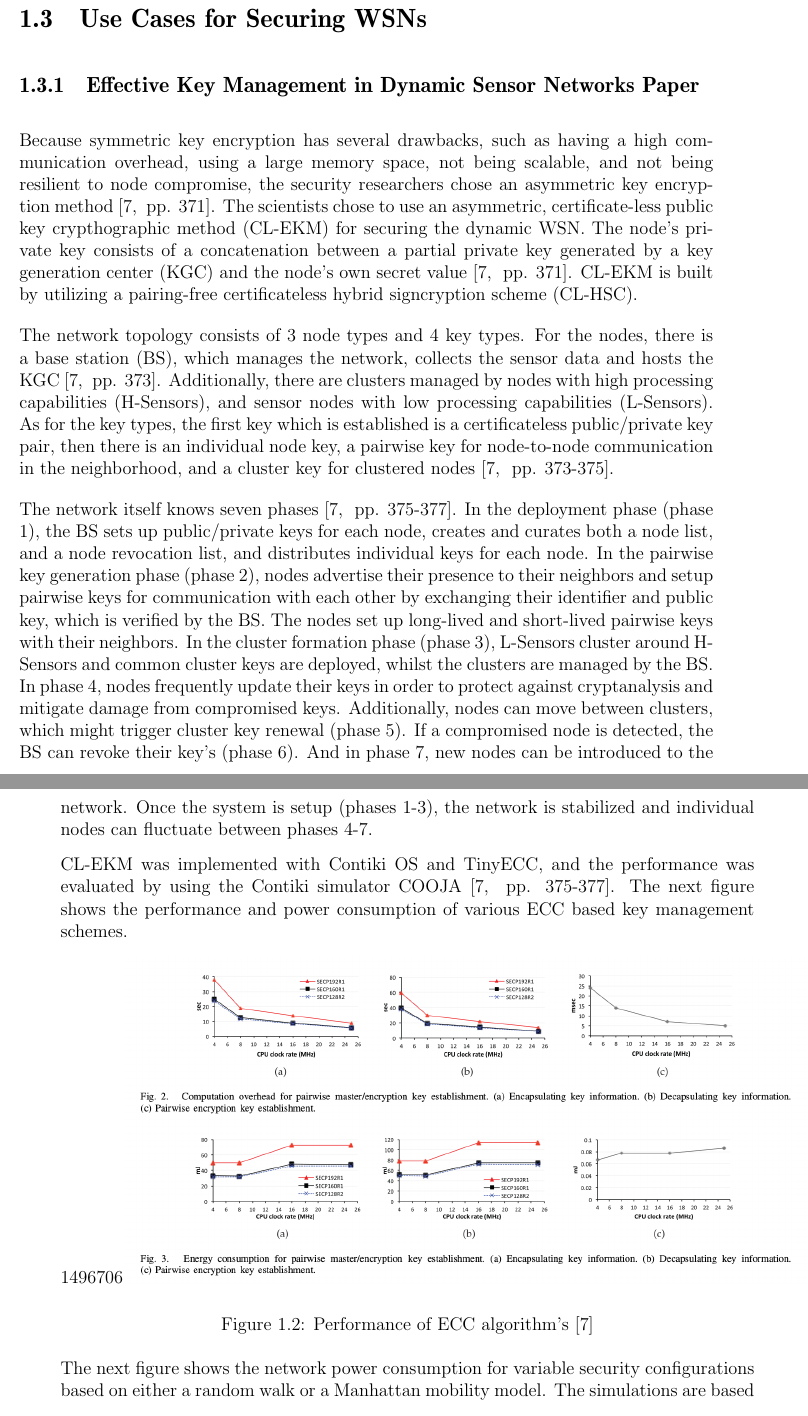
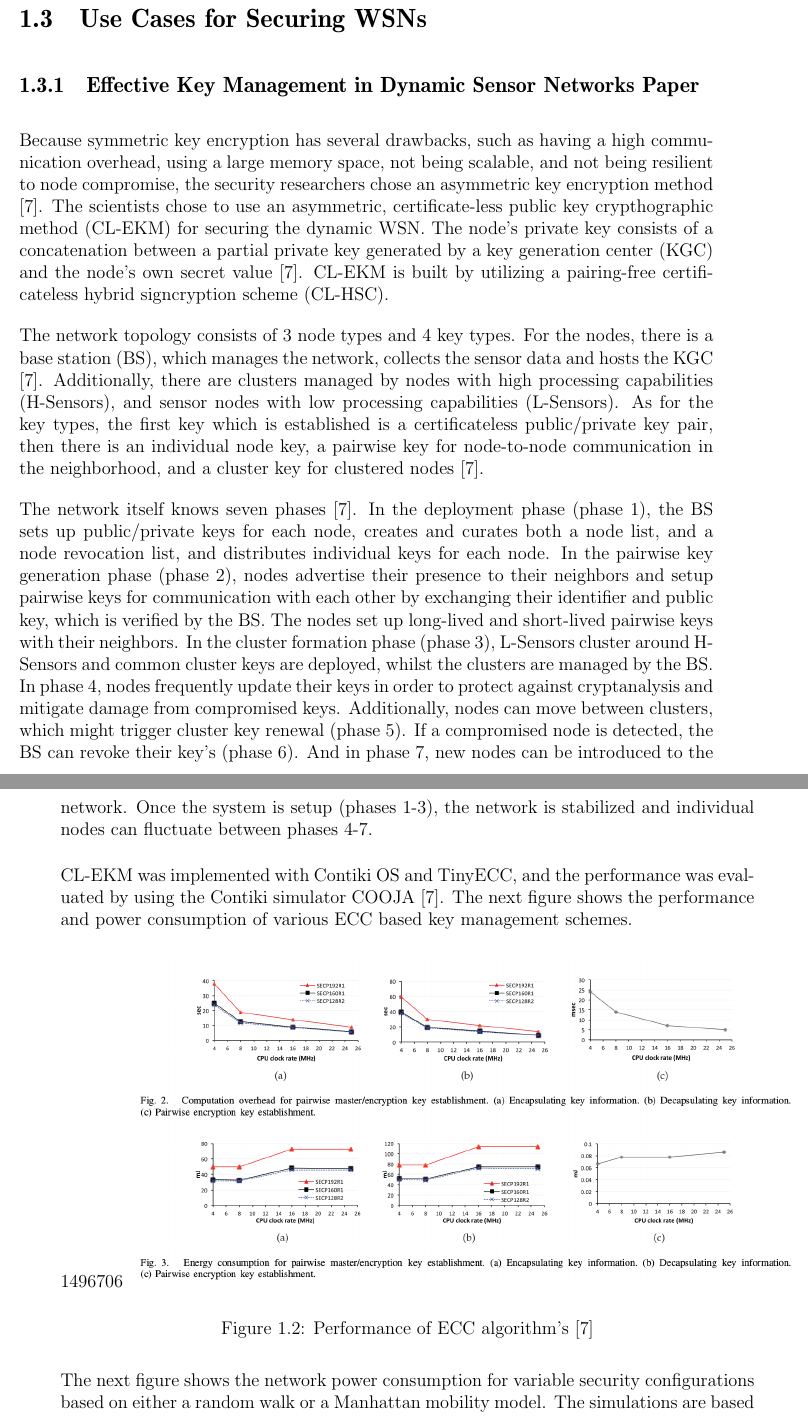
Before and after one commit to int-eco-10/talk-01, a LaTeX thesis (Seminar-Arbeit.tex): two parts of pages 16 and 17 of 29, joined at a grey line, cut so that both start at the same text. Compiled offline with pdfLaTeX.

Commit message:
Removed page #s from cites in solution 1

```diff
--- a/Seminar-Arbeit.tex
+++ b/Seminar-Arbeit.tex
@@ -186,10 +186,10 @@ Source: \cite{erfani;etal:2015}.
 
 \subsection{Effective Key Management in Dynamic Sensor Networks Paper}
 
-Because symmetric key encryption has several drawbacks, such as having a high communication overhead, using a large memory space, not being scalable, and not being resilient to node compromise, the security researchers chose an asymmetric key encryption method \cite[ pp. 371]{seo;etal:2015}. The scientists chose to use an asymmetric, certificate-less public key crypthographic method (CL-EKM) for securing the dynamic WSN. The node's private key consists of a concatenation between a partial private key generated by a key generation center (KGC) and the node's own secret value \cite[ pp. 371]{seo;etal:2015}. CL-EKM is built by utilizing a pairing-free certificateless hybrid signcryption scheme (CL-HSC). \par
-The network topology consists of 3 node types and 4 key types. For the nodes, there is a base station (BS), which manages the network, collects the sensor data and hosts the KGC \cite[ pp. 373]{seo;etal:2015}. Additionally, there are clusters managed by nodes with high processing capabilities (H-Sensors), and sensor nodes with low processing capabilities (L-Sensors). As for the key types, the first key which is established is a certificateless public/private key pair, then there is an individual node key, a pairwise key for node-to-node communication in the neighborhood, and a cluster key for clustered nodes \cite[ pp. 373-375]{seo;etal:2015}. \par
-The network itself knows seven phases \cite[ pp. 375-377]{seo;etal:2015}. In the deployment phase (phase 1), the BS sets up public/private keys for each node, creates and curates both a node list, and a node revocation list, and distributes individual keys for each node. In the pairwise key generation phase (phase 2), nodes advertise their presence to their neighbors and setup pairwise keys for communication with each other by exchanging their identifier and public key, which is verified by the BS. The nodes set up long-lived and short-lived pairwise keys with their neighbors. In the cluster formation phase (phase 3), L-Sensors cluster around H-Sensors and common cluster keys are deployed, whilst the clusters are managed by the BS. In phase 4, nodes frequently update their keys in order to protect against cryptanalysis and mitigate damage from compromised keys. Additionally, nodes can move between clusters, which might trigger cluster key renewal (phase 5). If a compromised node is detected, the BS can revoke their key's (phase 6). And in phase 7, new nodes can be introduced to the network. Once the system is setup (phases 1-3), the network is stabilized and individual nodes can fluctuate between phases 4-7. \par
-CL-EKM was implemented with Contiki OS and TinyECC, and the performance was evaluated by using the Contiki simulator COOJA \cite[ pp. 375-377]{seo;etal:2015}. The next figure shows the performance and power consumption of various ECC based key management schemes. \par
+Because symmetric key encryption has several drawbacks, such as having a high communication overhead, using a large memory space, not being scalable, and not being resilient to node compromise, the security researchers chose an asymmetric key encryption method \cite{seo;etal:2015}. The scientists chose to use an asymmetric, certificate-less public key crypthographic method (CL-EKM) for securing the dynamic WSN. The node's private key consists of a concatenation between a partial private key generated by a key generation center (KGC) and the node's own secret value \cite{seo;etal:2015}. CL-EKM is built by utilizing a pairing-free certificateless hybrid signcryption scheme (CL-HSC). \par
+The network topology consists of 3 node types and 4 key types. For the nodes, there is a base station (BS), which manages the network, collects the sensor data and hosts the KGC \cite{seo;etal:2015}. Additionally, there are clusters managed by nodes with high processing capabilities (H-Sensors), and sensor nodes with low processing capabilities (L-Sensors). As for the key types, the first key which is established is a certificateless public/private key pair, then there is an individual node key, a pairwise key for node-to-node communication in the neighborhood, and a cluster key for clustered nodes \cite{seo;etal:2015}. \par
+The network itself knows seven phases \cite{seo;etal:2015}. In the deployment phase (phase 1), the BS sets up public/private keys for each node, creates and curates both a node list, and a node revocation list, and distributes individual keys for each node. In the pairwise key generation phase (phase 2), nodes advertise their presence to their neighbors and setup pairwise keys for communication with each other by exchanging their identifier and public key, which is verified by the BS. The nodes set up long-lived and short-lived pairwise keys with their neighbors. In the cluster formation phase (phase 3), L-Sensors cluster around H-Sensors and common cluster keys are deployed, whilst the clusters are managed by the BS. In phase 4, nodes frequently update their keys in order to protect against cryptanalysis and mitigate damage from compromised keys. Additionally, nodes can move between clusters, which might trigger cluster key renewal (phase 5). If a compromised node is detected, the BS can revoke their key's (phase 6). And in phase 7, new nodes can be introduced to the network. Once the system is setup (phases 1-3), the network is stabilized and individual nodes can fluctuate between phases 4-7. \par
+CL-EKM was implemented with Contiki OS and TinyECC, and the performance was evaluated by using the Contiki simulator COOJA \cite{seo;etal:2015}. The next figure shows the performance and power consumption of various ECC based key management schemes. \par
 \begin{figure}[ht]
 	\begin{center}
   \includegraphics[width=1.0\textwidth,natwidth=1496,natheight=706]{./figures/figure-06.png}
```
Also changed, not shown: Seminar-Arbeit.pdf, Seminar-Arbeit.tex (4 more changed lines).
